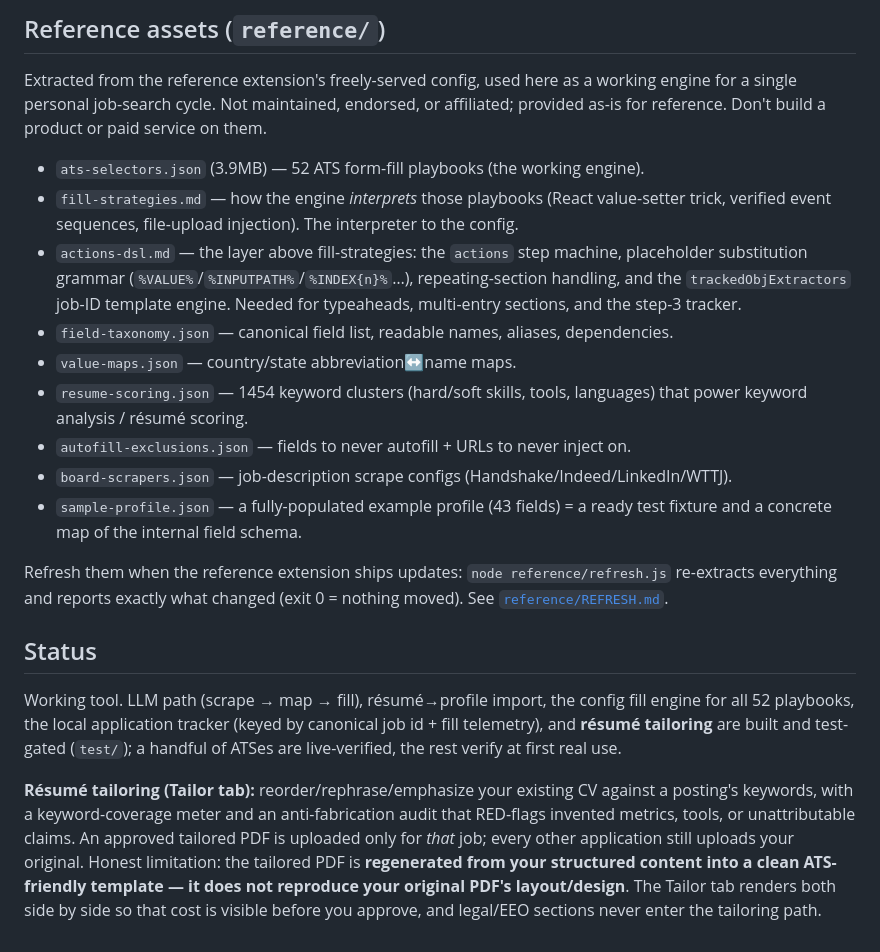
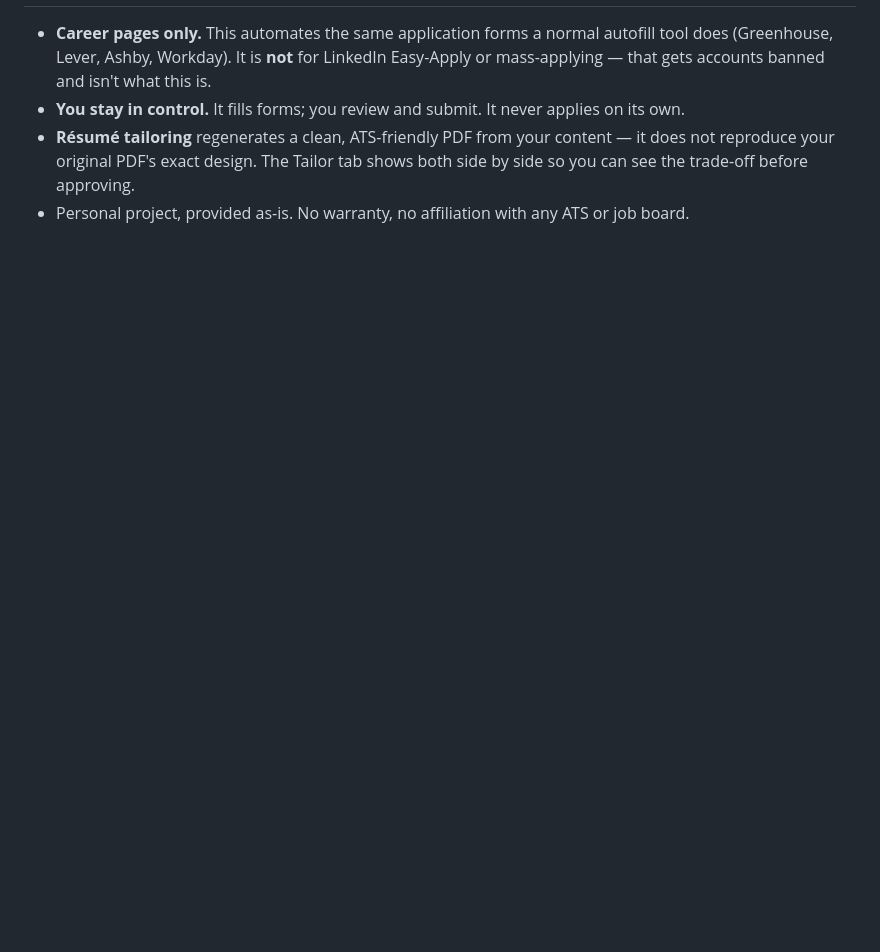
Before and after one commit to 17nbist/jobApplier, a Markdown page: README.md, the part around one of its changes. Rendered like a GitHub page; blank space fills up the shorter version.

Commit message:
Revise README.md: Simplify project description and enhance installation instructions

```diff
--- a/README.md
+++ b/README.md
@@ -86,42 +75,9 @@ Two hard rules carried over from the teardown:
 
-## Reference assets (`reference/`)
-
-Extracted from the reference extension's freely-served config, used here as a working engine
-for a single personal job-search cycle. Not maintained, endorsed, or affiliated;
-provided as-is for reference. Don't build a product or paid service on them.
-
-- `ats-selectors.json` (3.9MB) — 52 ATS form-fill playbooks (the working engine).
-- `fill-strategies.md` — how the engine *interprets* those playbooks (React value-setter
-  trick, verified event sequences, file-upload injection). The interpreter to the config.
-- `actions-dsl.md` — the layer above fill-strategies: the `actions` step machine, placeholder
-  substitution grammar (`%VALUE%`/`%INPUTPATH%`/`%INDEX{n}%`…), repeating-section handling,
-  and the `trackedObjExtractors` job-ID template engine. Needed for typeaheads, multi-entry
-  sections, and the step-3 tracker.
-- `field-taxonomy.json` — canonical field list, readable names, aliases, dependencies.
-- `value-maps.json` — country/state abbreviation↔name maps.
-- `resume-scoring.json` — 1454 keyword clusters (hard/soft skills, tools, languages) that
-  power keyword analysis / résumé scoring.
-- `autofill-exclusions.json` — fields to never autofill + URLs to never inject on.
-- `board-scrapers.json` — job-description scrape configs (Handshake/Indeed/LinkedIn/WTTJ).
-- `sample-profile.json` — a fully-populated example profile (43 fields) = a ready test
-  fixture and a concrete map of the internal field schema.
-
-Refresh them when the reference extension ships updates: `node reference/refresh.js` re-extracts everything
-and reports exactly what changed (exit 0 = nothing moved). See
-[`reference/REFRESH.md`](reference/REFRESH.md).
-
-## Status
-
-Working tool. LLM path (scrape → map → fill), résumé→profile import, the config fill
-engine for all 52 playbooks, the local application tracker (keyed by canonical job id +
-fill telemetry), and **résumé tailoring** are built and test-gated (`test/`); a handful of
-ATSes are live-verified, the rest verify at first real use.
-
-**Résumé tailoring (Tailor tab):** reorder/rephrase/emphasize your existing CV against a
-posting's keywords, with a keyword-coverage meter and an anti-fabrication audit that
-RED-flags invented metrics, tools, or unattributable claims. An approved tailored PDF is
-uploaded only for *that* job; every other application still uploads your original. Honest
-limitation: the tailored PDF is **regenerated from your structured content into a clean
-ATS-friendly template — it does not reproduce your original PDF's layout/design**. The Tailor
-tab renders both side by side so that cost is visible before you approve, and legal/EEO
-sections never enter the tailoring path.
+- **Career pages only.** This automates the same application forms a normal autofill tool
+  does (Greenhouse, Lever, Ashby, Workday). It is **not** for LinkedIn Easy-Apply or
+  mass-applying — that gets accounts banned and isn't what this is.
+- **You stay in control.** It fills forms; you review and submit. It never applies on its own.
+- **Résumé tailoring** regenerates a clean, ATS-friendly PDF from your content — it does not
+  reproduce your original PDF's exact design. The Tailor tab shows both side by side so you
+  can see the trade-off before approving.
+- Personal project, provided as-is. No warranty, no affiliation with any ATS or job board.
```
Also changed, not shown: other parts of README.md (+60 -71 lines).
